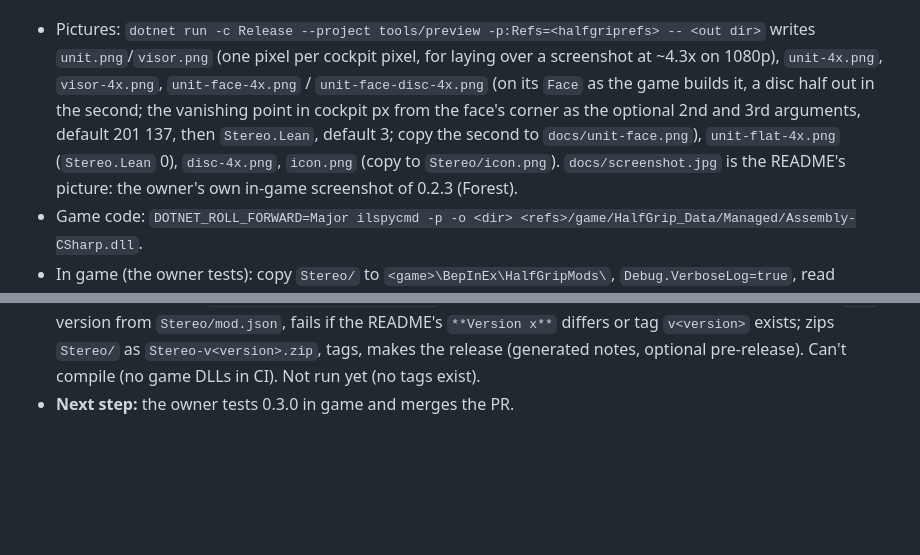
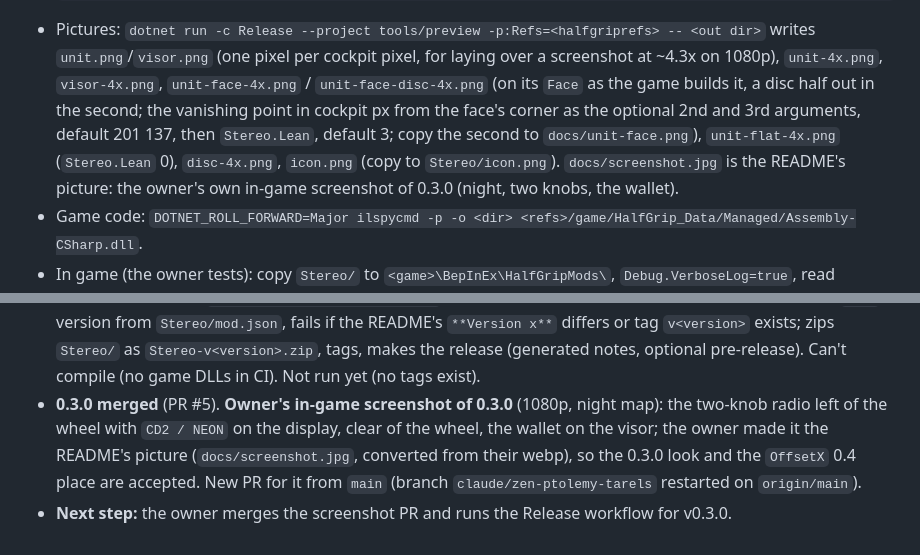
Before and after one commit to htubdawg/HalfGripStereo, a Markdown page: CLAUDE.md, 2 parts joined by grey strips. Drawn GitHub-style; blank space fills up the shorter version.

Commit message:
README: the owner's in-game screenshot of 0.3.0
Co-Authored-By: Claude Opus 5.5 <noreply@anthropic.com>
Claude-Session: https://claude.ai/code/session_011prJR79tXmA11nMbfGX6Xo

````diff
--- a/CLAUDE.md
+++ b/CLAUDE.md
@@ -143,7 +143,7 @@ build once against the refs).
   ```
 - Pictures: `dotnet run -c Release --project tools/preview -p:Refs=<halfgriprefs> -- <out dir>` writes `unit.png`/`visor.png` (one
   pixel per cockpit pixel, for laying over a screenshot at ~4.3x on 1080p), `unit-4x.png`, `visor-4x.png`, `unit-face-4x.png` / `unit-face-disc-4x.png` (on its `Face` as the game builds it, a disc half out in the second; the vanishing point in cockpit px from the face's corner as the optional 2nd and 3rd arguments, default 201 137, then `Stereo.Lean`, default 3; copy the second to `docs/unit-face.png`), `unit-flat-4x.png` (`Stereo.Lean` 0), `disc-4x.png`, `icon.png` (copy to
-  `Stereo/icon.png`). `docs/screenshot.jpg` is the README's picture: the owner's own in-game screenshot of 0.2.3 (Forest).
+  `Stereo/icon.png`). `docs/screenshot.jpg` is the README's picture: the owner's own in-game screenshot of 0.3.0 (night, two knobs, the wallet).
 - Game code: `DOTNET_ROLL_FORWARD=Major ilspycmd -p -o <dir> <refs>/game/HalfGrip_Data/Managed/Assembly-CSharp.dll`.
 - In game (the owner tests): copy `Stereo/` to `<game>\BepInEx\HalfGripMods\`, `Debug.VerboseLog=true`, read `BepInEx\LogOutput.log`
   (look for `found the song`, `same song as`, `put in the cockpit`, `head unit at`, `CD wallet with`, `the race starts`).
@@ -201,4 +201,8 @@ build once against the refs).
 - **Release workflow** (`.github/workflows/release.yml`, owner's ask): Actions -> Release -> Run workflow on `main`; version from
   `Stereo/mod.json`, fails if the README's `**Version x**` differs or tag `v<version>` exists; zips `Stereo/` as `Stereo-v<version>.zip`,
   tags, makes the release (generated notes, optional pre-release). Can't compile (no game DLLs in CI). Not run yet (no tags exist).
-- **Next step:** the owner tests 0.3.0 in game and merges the PR.
+- **0.3.0 merged** (PR #5). **Owner's in-game screenshot of 0.3.0** (1080p, night map): the two-knob radio left of the wheel with
+  `CD2 / NEON` on the display, clear of the wheel, the wallet on the visor; the owner made it the README's picture (`docs/screenshot.jpg`,
+  converted from their webp), so the 0.3.0 look and the `OffsetX` 0.4 place are accepted. New PR for it from `main`
+  (branch `claude/zen-ptolemy-tarels` restarted on `origin/main`).
+- **Next step:** the owner merges the screenshot PR and runs the Release workflow for v0.3.0.
````
Also changed, not shown: docs/screenshot.jpg.
